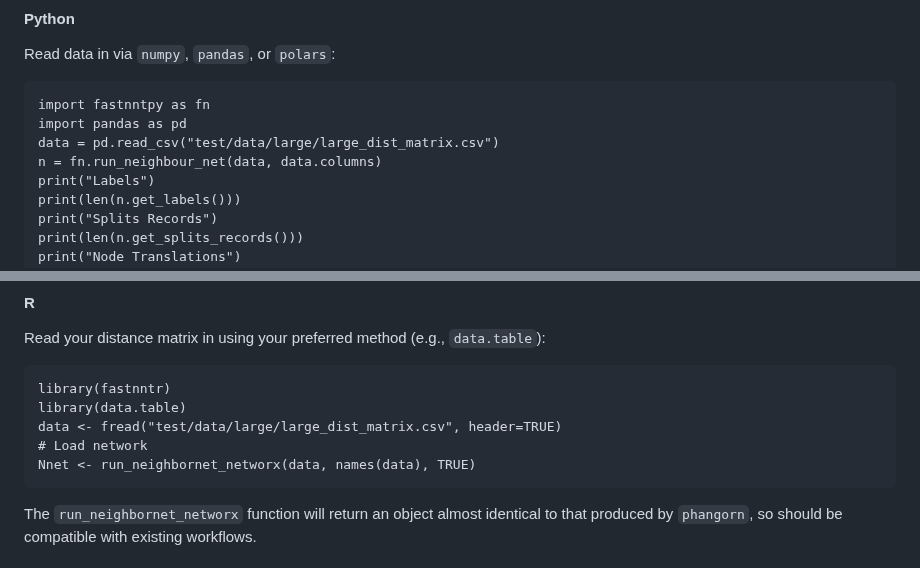
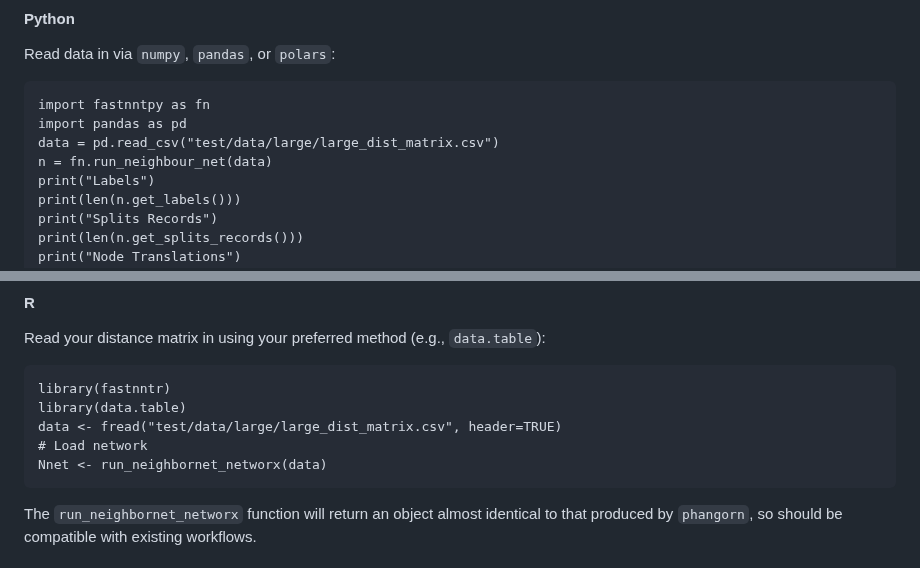
Before and after one commit to rhysnewell/fast-nnt, a Markdown page: README.md, 2 parts joined by grey strips. Rendered like a GitHub page.

Commit message:
fix: update readme

````diff
--- a/README.md
+++ b/README.md
@@ -61,7 +61,7 @@ Read data in via `numpy`, `pandas`, or `polars`:
 import fastnntpy as fn
 import pandas as pd
 data = pd.read_csv("test/data/large/large_dist_matrix.csv")
-n = fn.run_neighbour_net(data, data.columns)
+n = fn.run_neighbour_net(data)
 print("Labels")
 print(len(n.get_labels()))
 print("Splits Records")
@@ -81,7 +81,7 @@ library(fastnntr)
 library(data.table)
 data <- fread("test/data/large/large_dist_matrix.csv", header=TRUE)
 # Load network
-Nnet <- run_neighbornet_networx(data, names(data), TRUE)
+Nnet <- run_neighbornet_networx(data)
 ```
 
 The `run_neighbornet_networx` function will return an object almost identical to that produced by `phangorn`, so should be compatible with existing workflows.
````
